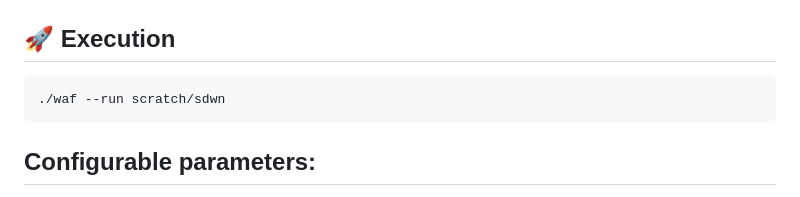
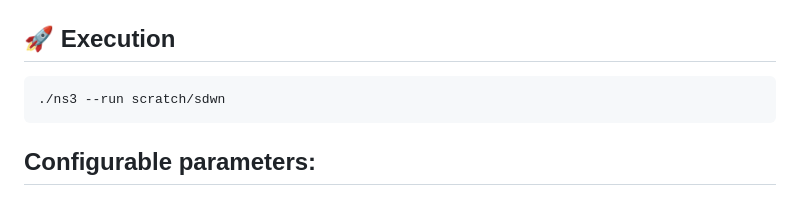
Before and after one commit to dainiergonzalezromero/WiFi-QoS-NS3, a Markdown page: README.md, the part around the change. GitHub-like rendering.

````diff
--- a/README.md
+++ b/README.md
@@ -96,7 +96,7 @@ These metrics are saved in CSV files for each combination of:
 ## 🚀 Execution
 
 ```bash
-./waf --run scratch/sdwn
+./ns3 --run scratch/sdwn
 ```
 ## Configurable parameters:
 - Number of stations.
````
